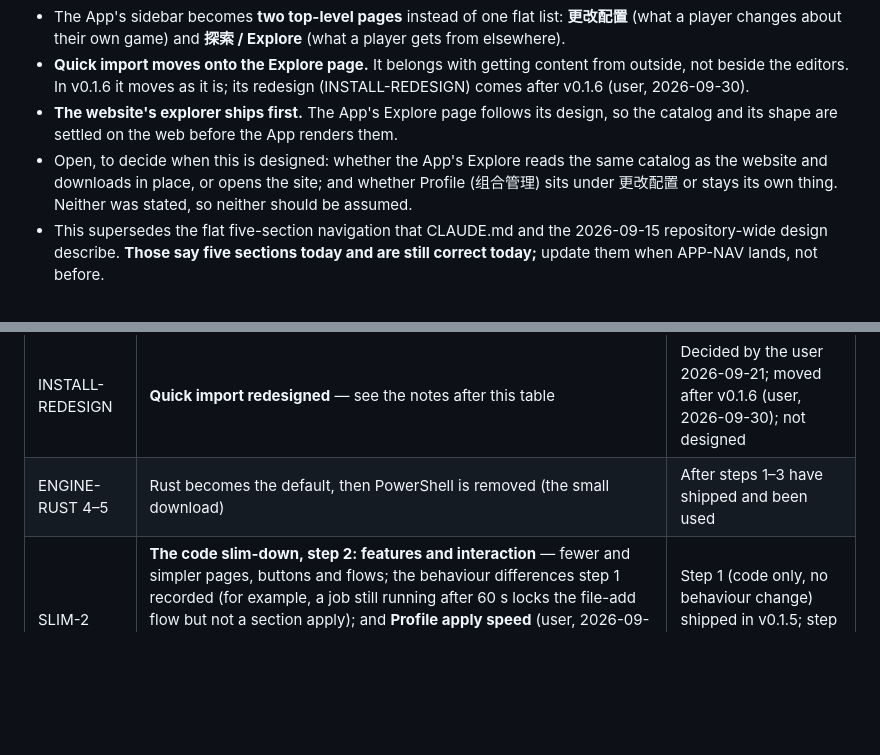
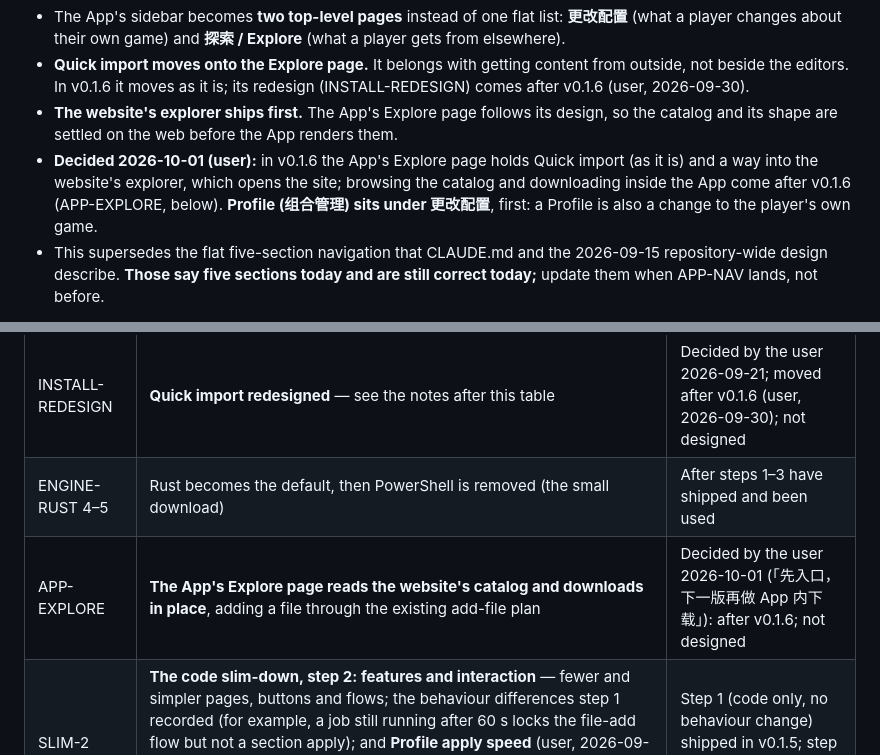
Before and after one commit to JerryLove77/aimloom, a Markdown page: ROADMAP.md, 2 parts joined by grey strips. GitHub-like rendering; blank space fills up the shorter version.

Commit message:
docs(roadmap): APP-NAV's two open questions are decided; in-App explore comes after v0.1.6

```diff
--- a/ROADMAP.md
+++ b/ROADMAP.md
@@ -160,9 +160,10 @@ yet; the code slim-down's second step, the Quick import redesign and everything
   v0.1.6 (user, 2026-09-30).
 - **The website's explorer ships first.** The App's Explore page follows its design, so the
   catalog and its shape are settled on the web before the App renders them.
-- Open, to decide when this is designed: whether the App's Explore reads the same catalog as the
-  website and downloads in place, or opens the site; and whether Profile (组合管理) sits under
-  更改配置 or stays its own thing. Neither was stated, so neither should be assumed.
+- **Decided 2026-10-01 (user):** in v0.1.6 the App's Explore page holds Quick import (as it is)
+  and a way into the website's explorer, which opens the site; browsing the catalog and
+  downloading inside the App come after v0.1.6 (APP-EXPLORE, below). **Profile (组合管理) sits
+  under 更改配置**, first: a Profile is also a change to the player's own game.
 - This supersedes the flat five-section navigation that CLAUDE.md and the 2026-09-15
   repository-wide design describe. **Those say five sections today and are still correct today;**
   update them when APP-NAV lands, not before.
@@ -211,6 +212,7 @@ lives inside `Aimloom.exe`), the Setup picks the first one, and Settings can cha
 |---|---|---|
 | INSTALL-REDESIGN | **Quick import redesigned** — see the notes after this table | Decided by the user 2026-09-21; moved after v0.1.6 (user, 2026-09-30); not designed |
 | ENGINE-RUST 4–5 | Rust becomes the default, then PowerShell is removed (the small download) | After steps 1–3 have shipped and been used |
+| APP-EXPLORE | **The App's Explore page reads the website's catalog and downloads in place**, adding a file through the existing add-file plan | Decided by the user 2026-10-01 (「先入口，下一版再做 App 内下载」): after v0.1.6; not designed |
 | SLIM-2 | **The code slim-down, step 2: features and interaction** — fewer and simpler pages, buttons and flows; the behaviour differences step 1 recorded (for example, a job still running after 60 s locks the file-add flow but not a section apply); and **Profile apply speed** (user, 2026-09-29: 「profile 应用速度有点慢」), measured phase by phase on the tester's PC before anything changes, without weakening a safety check | Step 1 (code only, no behaviour change) shipped in v0.1.5; step 2 after v0.1.6 (user, 2026-09-30) |
 
 **INSTALL-REDESIGN — Quick import gets redesigned (user, 2026-09-21):**
```
